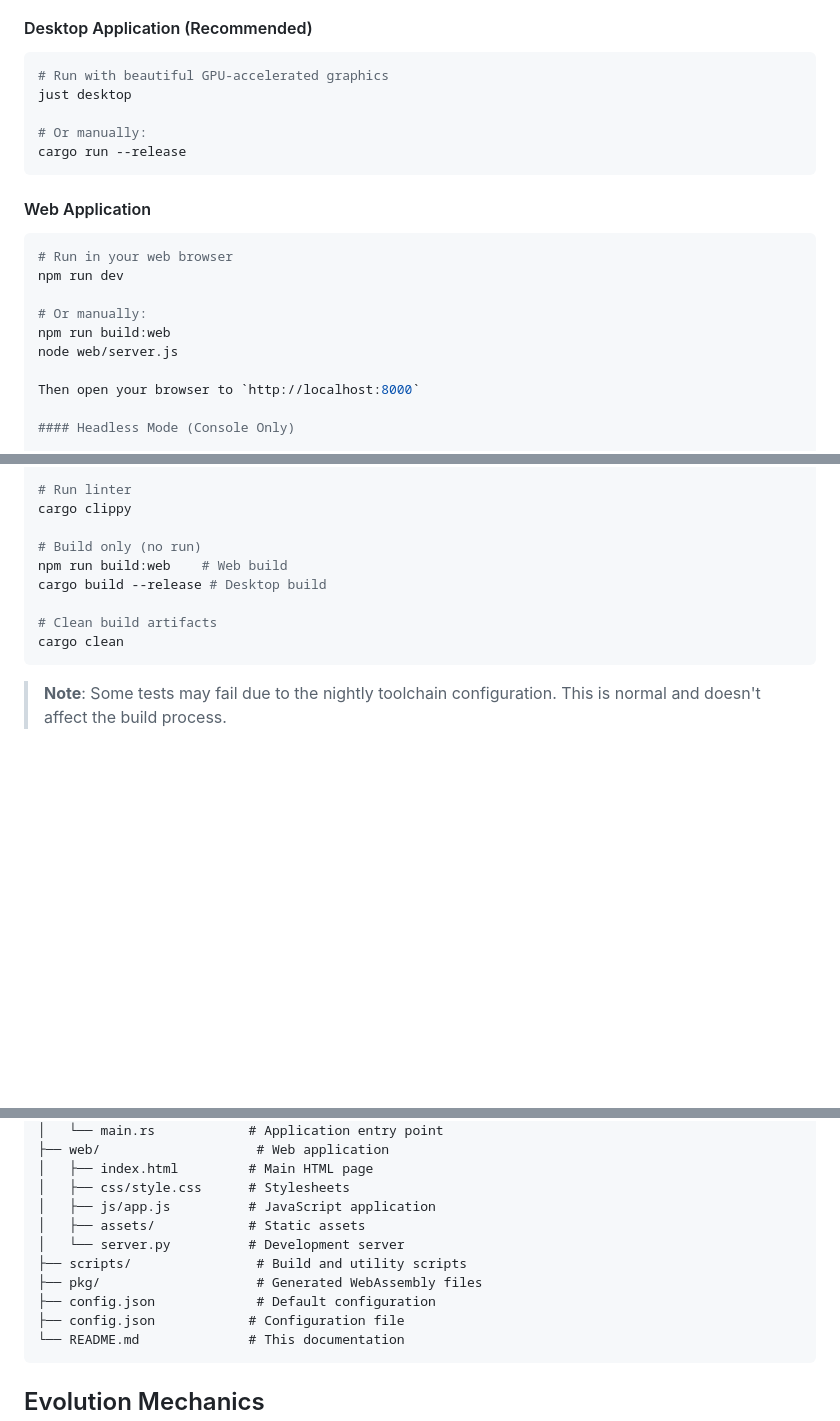
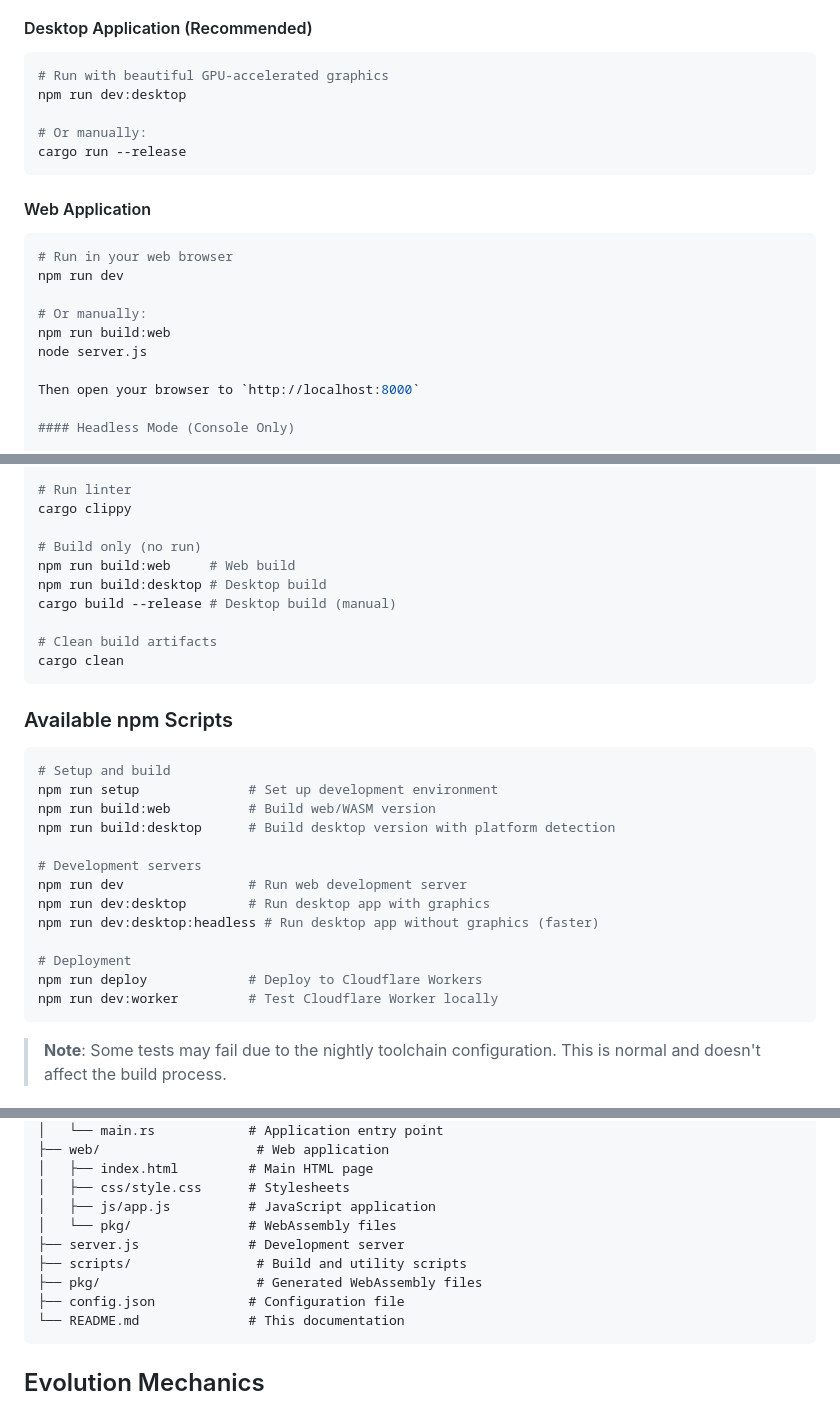
Before and after one commit to rgilks/evo, a Markdown page: README.md, 3 parts joined by grey strips. Rendered like a GitHub page; blank space fills up the shorter version.

Commit message:
Update documentation to reflect project structure improvements
- Fix outdated command references (just desktop → npm run dev:desktop)
- Fix file path references (web/server.js → server.js)
- Add comprehensive npm scripts documentation section
- Update project structure to show correct file locations
- Remove duplicate config.json entry
- Rebuild WASM package to update generated documentation
- All documentation now accurate and up-to-date

````diff
--- a/README.md
+++ b/README.md
@@ -63,7 +63,7 @@ npm run setup
 
 ```bash
 # Run with beautiful GPU-accelerated graphics
-just desktop
+npm run dev:desktop
 
 # Or manually:
 cargo run --release
@@ -77,7 +77,7 @@ npm run dev
 
 # Or manually:
 npm run build:web
-node web/server.js
+node server.js
 
 Then open your browser to `http://localhost:8000`
 
@@ -104,11 +104,30 @@ cargo fmt
 cargo clippy
 
 # Build only (no run)
-npm run build:web    # Web build
-cargo build --release # Desktop build
+npm run build:web     # Web build
+npm run build:desktop # Desktop build
+cargo build --release # Desktop build (manual)
 
 # Clean build artifacts
 cargo clean
+```
+
+### Available npm Scripts
+
+```bash
+# Setup and build
+npm run setup              # Set up development environment
+npm run build:web          # Build web/WASM version
+npm run build:desktop      # Build desktop version with platform detection
+
+# Development servers
+npm run dev                # Run web development server
+npm run dev:desktop        # Run desktop app with graphics
+npm run dev:desktop:headless # Run desktop app without graphics (faster)
+
+# Deployment
+npm run deploy             # Deploy to Cloudflare Workers
+npm run dev:worker         # Test Cloudflare Worker locally
 ```
 
 > **Note**: Some tests may fail due to the nightly toolchain configuration. This is normal and doesn't affect the build process.
@@ -159,11 +178,10 @@ evo/
 │   ├── index.html         # Main HTML page
 │   ├── css/style.css      # Stylesheets
 │   ├── js/app.js          # JavaScript application
-│   ├── assets/            # Static assets
-│   └── server.py          # Development server
+│   └── pkg/               # WebAssembly files
+├── server.js              # Development server
 ├── scripts/                # Build and utility scripts
 ├── pkg/                    # Generated WebAssembly files
-├── config.json             # Default configuration
 ├── config.json            # Configuration file
 └── README.md              # This documentation
 ```
````
